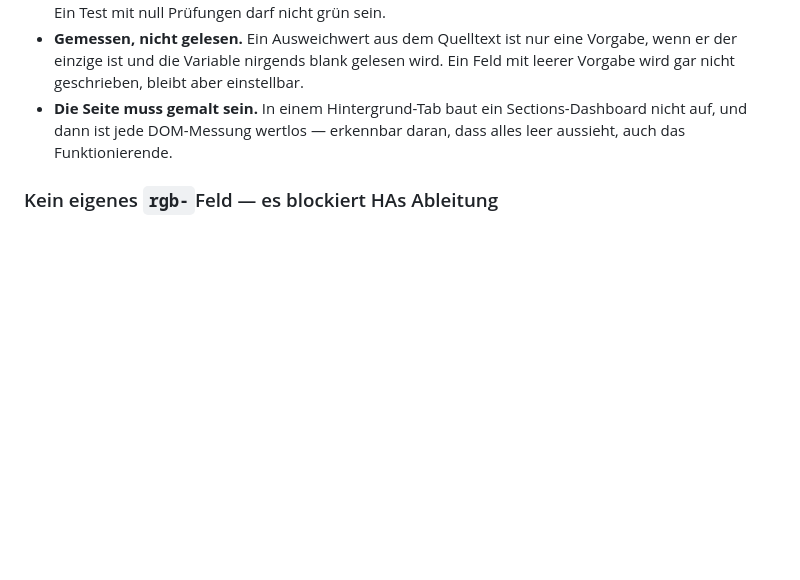
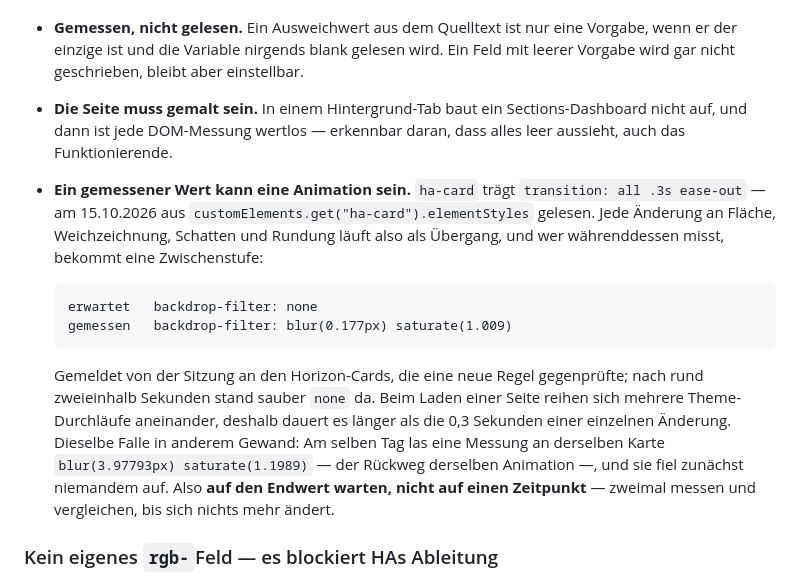
Before and after one commit to Piranha1605/glaswerk-styler, a Markdown page: CLAUDE.md, the part around the change. Rendered like a GitHub page; blank space fills up the shorter version.

Commit message:
Notiert: ein gemessener Wert kann eine Animation sein
ha-card traegt transition: all .3s ease-out - am 15.10.2026 aus
elementStyles bestaetigt. Jede Aenderung an Flaeche, Weichzeichnung,
Schatten und Rundung laeuft damit als Uebergang, und wer waehrenddessen
misst, bekommt eine Zwischenstufe:

    erwartet   backdrop-filter: none
    gemessen   backdrop-filter: blur(0.177px) saturate(1.009)

Gefunden hat es die Sitzung an den Horizon-Cards beim Gegenpruefen der
neuen Regel fuer verschachtelte Karten. Mir ist derselbe Effekt am selben
Tag durchgerutscht - eine Messung las blur(3.97793px) saturate(1.1989)
und ich habe sie nicht als Animation erkannt.

Steht in beiden CLAUDE.md, wie jede Messung an einer laufenden Instanz,
die HA betrifft.

Co-Authored-By: Claude Opus 5 <noreply@anthropic.com>

```diff
--- a/CLAUDE.md
+++ b/CLAUDE.md
@@ -186,6 +186,25 @@ Ausführlich in `docs/uebergabe-neues-projekt.md` von HATG, hier das Nötigste:
   Sections-Dashboard nicht auf, und dann ist jede DOM-Messung wertlos — erkennbar
   daran, dass alles leer aussieht, auch das Funktionierende.
 
+- **Ein gemessener Wert kann eine Animation sein.** `ha-card` trägt
+  `transition: all .3s ease-out` — am 15.10.2026 aus
+  `customElements.get("ha-card").elementStyles` gelesen. Jede Änderung an
+  Fläche, Weichzeichnung, Schatten und Rundung läuft also als Übergang, und wer
+  währenddessen misst, bekommt eine Zwischenstufe:
+
+      erwartet   backdrop-filter: none
+      gemessen   backdrop-filter: blur(0.177px) saturate(1.009)
+
+  Gemeldet von der Sitzung an den Horizon-Cards, die eine neue Regel
+  gegenprüfte; nach rund zweieinhalb Sekunden stand sauber `none` da. Beim
+  Laden einer Seite reihen sich mehrere Theme-Durchläufe aneinander, deshalb
+  dauert es länger als die 0,3 Sekunden einer einzelnen Änderung. Dieselbe
+  Falle in anderem Gewand: Am selben Tag las eine Messung an derselben Karte
+  `blur(3.97793px) saturate(1.1989)` — der Rückweg derselben Animation —, und
+  sie fiel zunächst niemandem auf. Also
+  **auf den Endwert warten, nicht auf einen Zeitpunkt** — zweimal messen und
+  vergleichen, bis sich nichts mehr ändert.
+
 ### Kein eigenes `rgb-`Feld — es blockiert HAs Ableitung
 
 Gemeldet am 12.10.2026: „im Dunkelmodus ist die Menüleiste dunkel". Gemessen war
```
